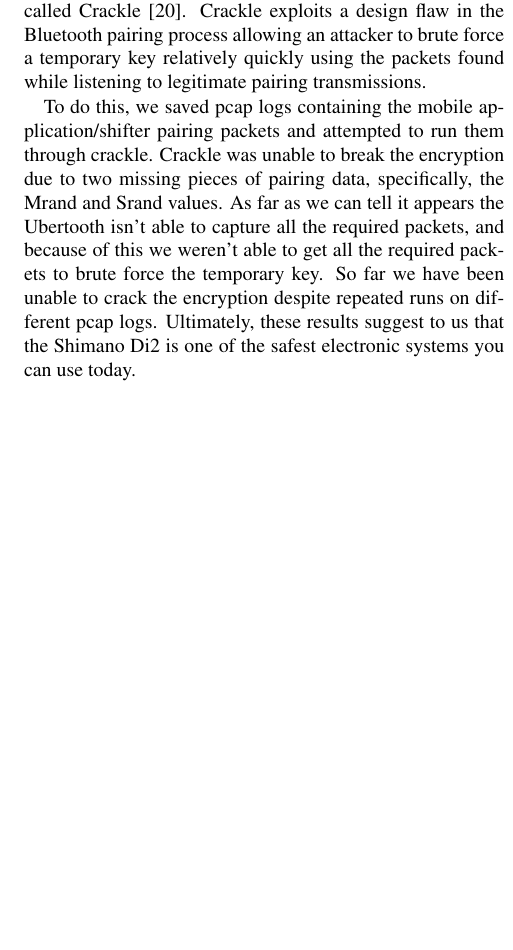
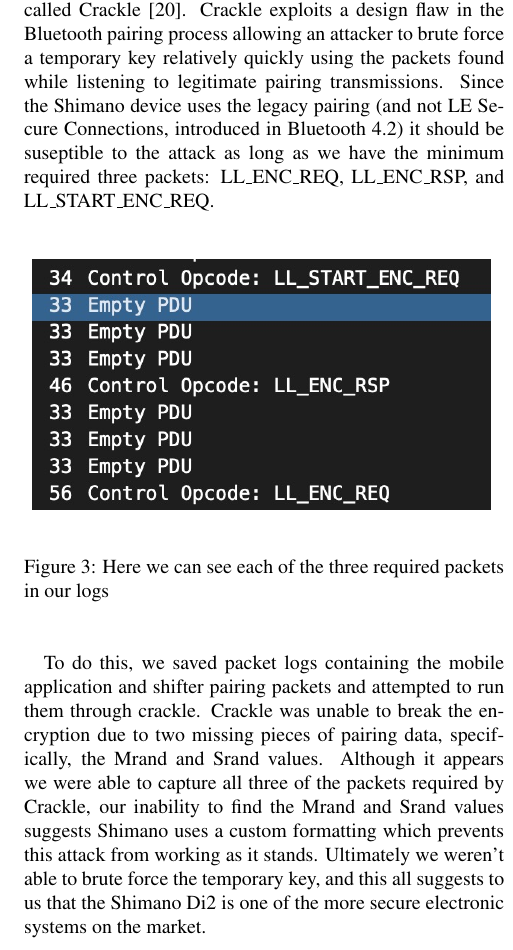
Before and after one commit to thansen0/SRAM_Paper, a LaTeX paper (usenix2019.tex): part of one column of page 5 of 8, cut so that both start at the same text, the shorter picture padded with empty space. Compiled offline with pdfLaTeX; a LaTeX package or settings file that is missing is left out.

Commit message:
added image and made modifications to shimano crackle attack

```diff
--- a/usenix2019.tex
+++ b/usenix2019.tex
@@ -205,9 +205,18 @@
 
 Using an Ubertooth One we were able to examine the packets sent from the mobile application to the Shimano groupset (which was given the device name EWWU111). The packets that we analyzed initiated a master/slave connection and began encryption upon sharing certain cryptographic keys (Random Number, Diversifier, Initialization Vector) in-line with the BLE-Legacy security protocol. After the encryption begins, we are no longer able to discern any information from the packets including the user provided pairing pin. We also had similar issues with Apple’s Bluetooth security protocols as described in Section 5.3 above.
 
-We attempted to break the packet encryption using a tool called Crackle \cite{crackle}. Crackle exploits a design flaw in the Bluetooth pairing process allowing an attacker to brute force a temporary key relatively quickly using the packets found while listening to legitimate pairing transmissions.
+We attempted to break the packet encryption using a tool called Crackle \cite{crackle}. Crackle exploits a design flaw in the Bluetooth pairing process allowing an attacker to brute force a temporary key relatively quickly using the packets found while listening to legitimate pairing transmissions. Since the Shimano device uses the legacy pairing (and not LE Secure Connections, introduced in Bluetooth 4.2) it should be suseptible to the attack as long as we have the minimum required three packets: LL\_ENC\_REQ, LL\_ENC\_RSP, and LL\_START\_ENC\_REQ.
 
-To do this, we saved pcap logs containing the mobile application/shifter pairing packets and attempted to run them through crackle. Crackle was unable to break the encryption due to two missing pieces of pairing data, specifically, the Mrand and Srand values. As far as we can tell it appears the Ubertooth isn't able to capture all the required packets, and because of this we weren't able to get all the required packets to brute force the temporary key. So far we have been unable to crack the encryption despite repeated runs on different pcap logs. Ultimately, these results suggest to us that the Shimano Di2 is one of the safest electronic systems you can use today.
+\begin{figure}[ht]
+  \begin{center}
+    \centering
+    \includegraphics[width=230pt]{images/shimano-packets.jpeg}
+    \label{fig:Replay}
+  \end{center}
+  \caption{Here we can see each of the three required packets in our logs}
+\end{figure}
+
+To do this, we saved packet logs containing the mobile application and shifter pairing packets and attempted to run them through crackle. Crackle was unable to break the encryption due to two missing pieces of pairing data, specifically, the Mrand and Srand values. Although it appears we were able to capture all three of the packets required by Crackle, our inability to find the Mrand and Srand values suggests Shimano uses a custom formatting which prevents this attack from working as it stands. Ultimately we weren't able to brute force the temporary key, and this all suggests to us that the Shimano Di2 is one of the more secure electronic systems on the market.
 
 \subsection{SRAM Replay Attack}
 
```
Also changed, not shown: images/shimano-packets.jpeg (added), usenix2019.pdf.
